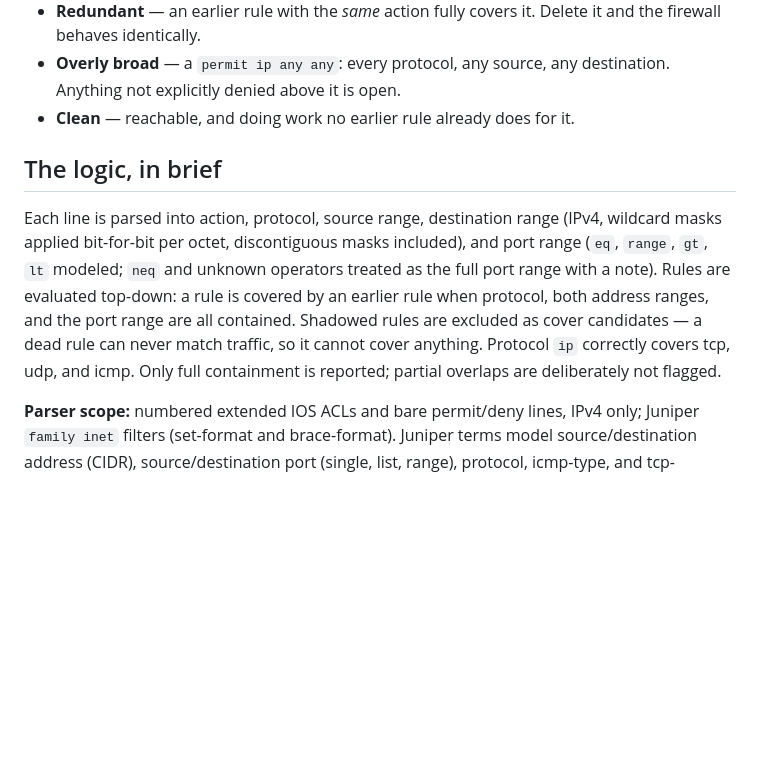
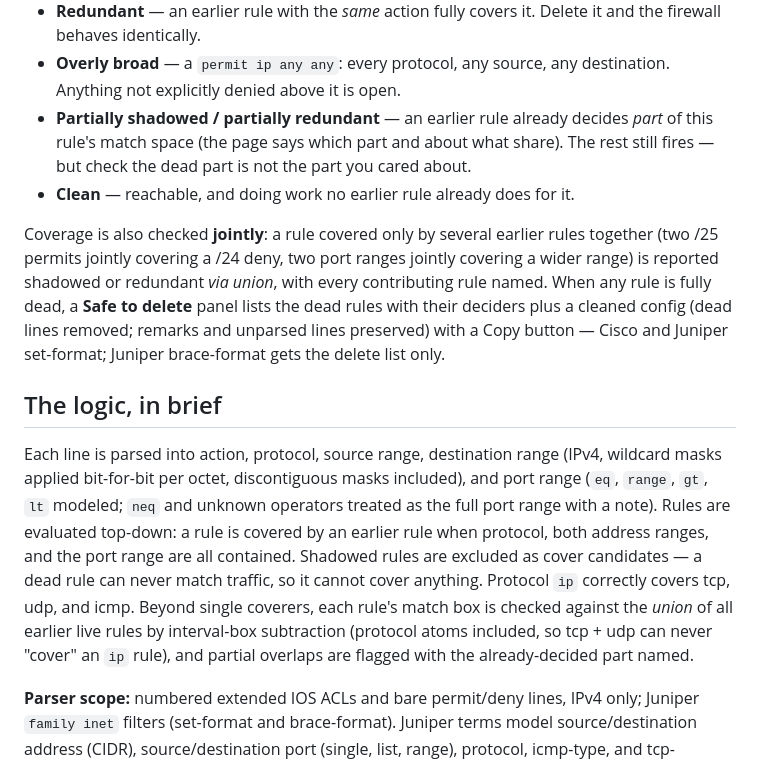
Before and after one commit to packetpath12/network-engineering-tools, a Markdown page: acl-analyzer/README.md, the part around the change. GitHub-like rendering; blank space fills up the shorter version.

Commit message:
docs(acl-analyzer): document union coverage, partial flags, safe-delete (G4)

```diff
--- a/acl-analyzer/README.md
+++ b/acl-analyzer/README.md
@@ -30,7 +30,20 @@ Hit **Analyze**. Findings update live as you type. Each rule gets one verdict:
   Delete it and the firewall behaves identically.
 - **Overly broad** — a `permit ip any any`: every protocol, any source, any
   destination. Anything not explicitly denied above it is open.
+- **Partially shadowed / partially redundant** — an earlier rule already
+  decides *part* of this rule's match space (the page says which part and
+  about what share). The rest still fires — but check the dead part is not
+  the part you cared about.
 - **Clean** — reachable, and doing work no earlier rule already does for it.
+
+Coverage is also checked **jointly**: a rule covered only by several earlier
+rules together (two /25 permits jointly covering a /24 deny, two port ranges
+jointly covering a wider range) is reported shadowed or redundant *via
+union*, with every contributing rule named. When any rule is fully dead, a
+**Safe to delete** panel lists the dead rules with their deciders plus a
+cleaned config (dead lines removed; remarks and unparsed lines preserved)
+with a Copy button — Cisco and Juniper set-format; Juniper brace-format
+gets the delete list only.
 
 ## The logic, in brief
 
@@ -41,8 +54,11 @@ operators treated as the full port range with a note). Rules are evaluated
 top-down: a rule is covered by an earlier rule when protocol, both address
 ranges, and the port range are all contained. Shadowed rules are excluded as
 cover candidates — a dead rule can never match traffic, so it cannot cover
-anything. Protocol `ip` correctly covers tcp, udp, and icmp. Only full
-containment is reported; partial overlaps are deliberately not flagged.
+anything. Protocol `ip` correctly covers tcp, udp, and icmp. Beyond single
+coverers, each rule's match box is checked against the *union* of all
+earlier live rules by interval-box subtraction (protocol atoms included, so
+tcp + udp can never "cover" an `ip` rule), and partial overlaps are flagged
+with the already-decided part named.
 
 **Parser scope:** numbered extended IOS ACLs and bare permit/deny lines, IPv4
 only; Juniper `family inet` filters (set-format and brace-format). Juniper
```
